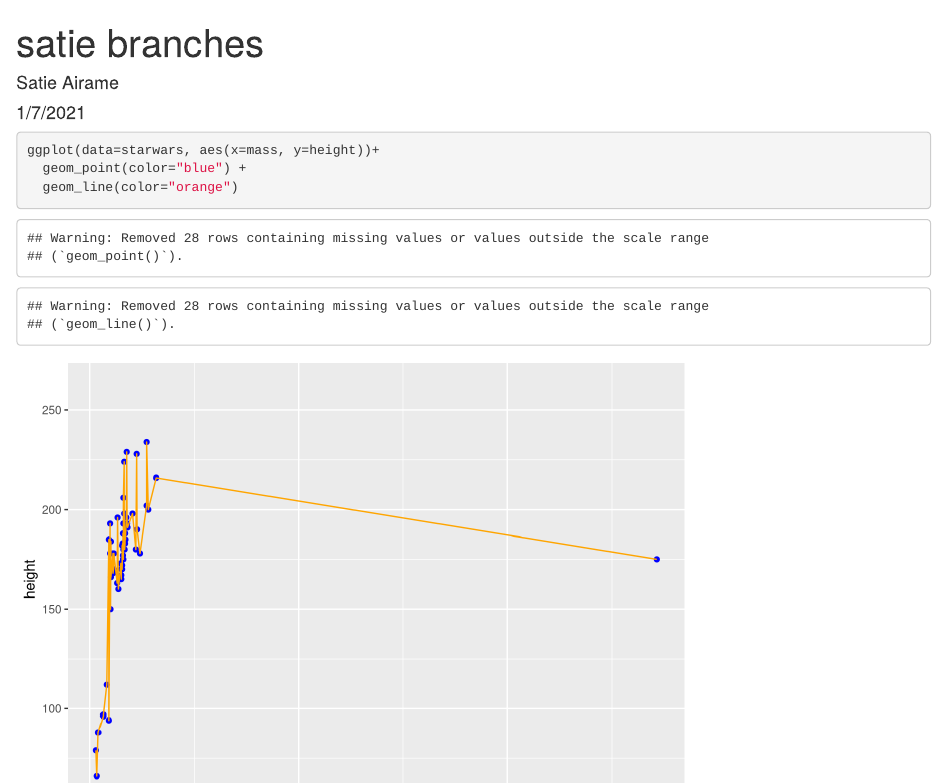
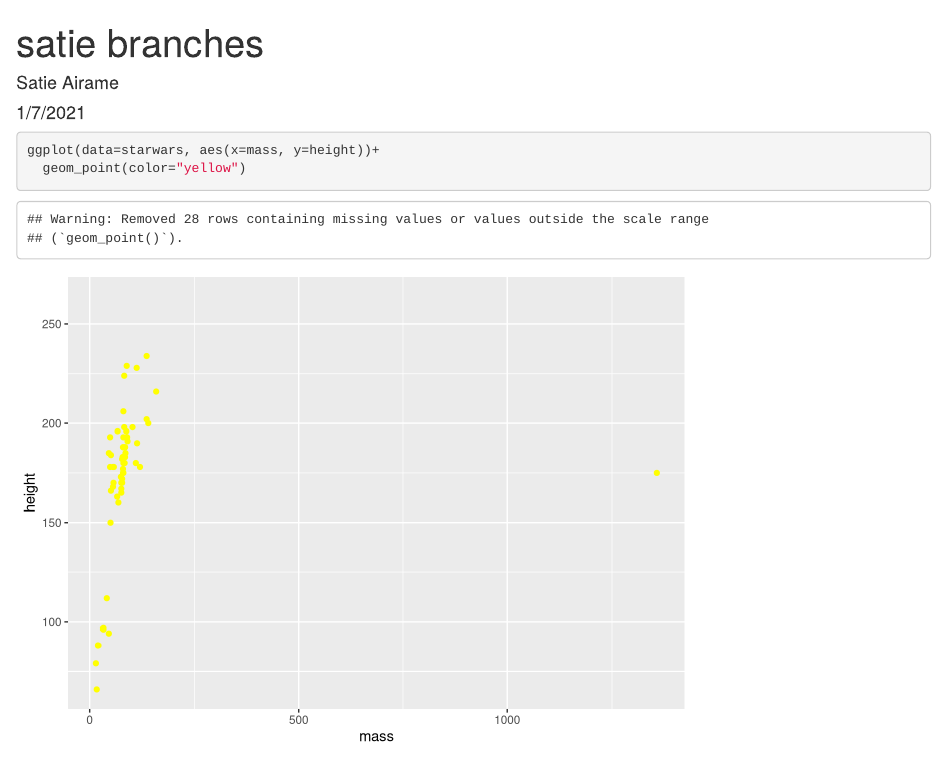
Before and after one commit to satieairame/trash2, an R Markdown document (satie_branches.Rmd): the page in a window 1100 px wide, from its top. Rendered offline with R 4.5, knitr and Pandoc, with nearby package versions.

Commit message:
updated to yellow

````diff
--- a/satie_branches.Rmd
+++ b/satie_branches.Rmd
@@ -12,6 +12,5 @@ library(tidyverse)
 
 ```{r}
 ggplot(data=starwars, aes(x=mass, y=height))+
-  geom_point(color="blue") +
-  geom_line(color="orange")
+  geom_point(color="yellow")
 ```
````
